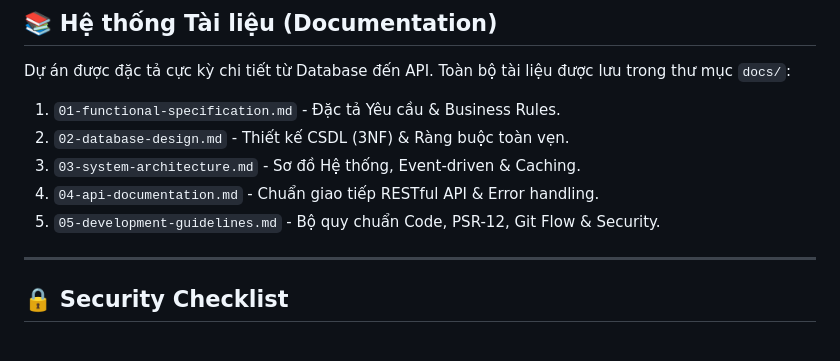
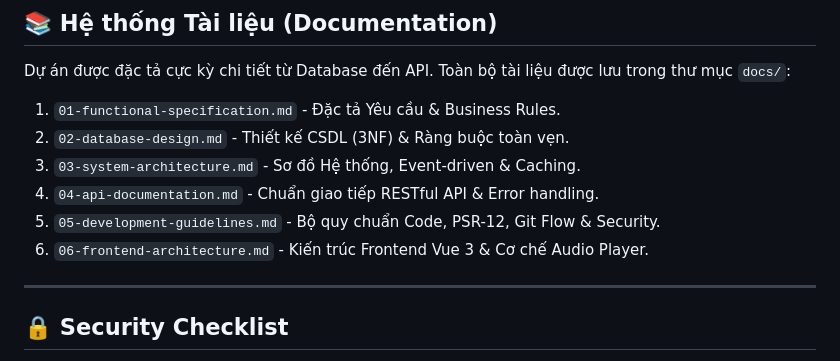
Before and after one commit to ahryxx0602/music-streaming-platform, a Markdown page: README.md, the part around the change. Rendered like a GitHub page.

```diff
--- a/README.md
+++ b/README.md
@@ -58,6 +58,7 @@ Dự án được đặc tả cực kỳ chi tiết từ Database đến API. To
 3. `03-system-architecture.md` - Sơ đồ Hệ thống, Event-driven & Caching.
 4. `04-api-documentation.md` - Chuẩn giao tiếp RESTful API & Error handling.
 5. `05-development-guidelines.md` - Bộ quy chuẩn Code, PSR-12, Git Flow & Security.
+6. `06-frontend-architecture.md` - Kiến trúc Frontend Vue 3 & Cơ chế Audio Player.
 
 ---
 
```
Also changed, not shown: docs/06-frontend-architecture.md (added, +175 -0 lines).
